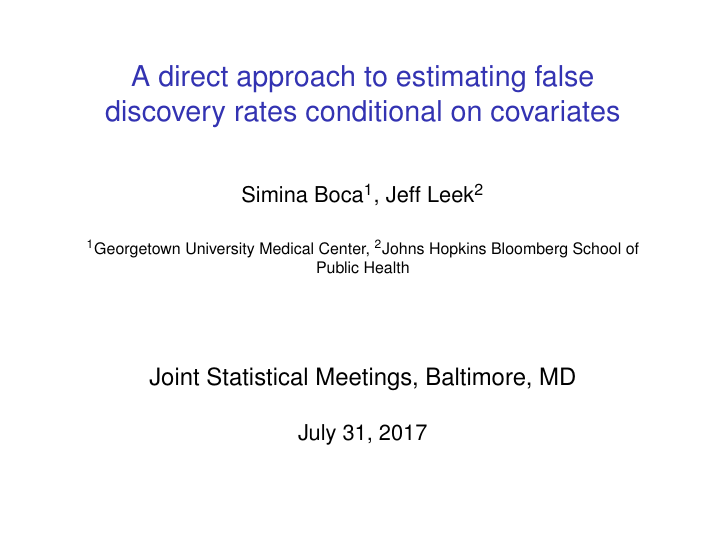
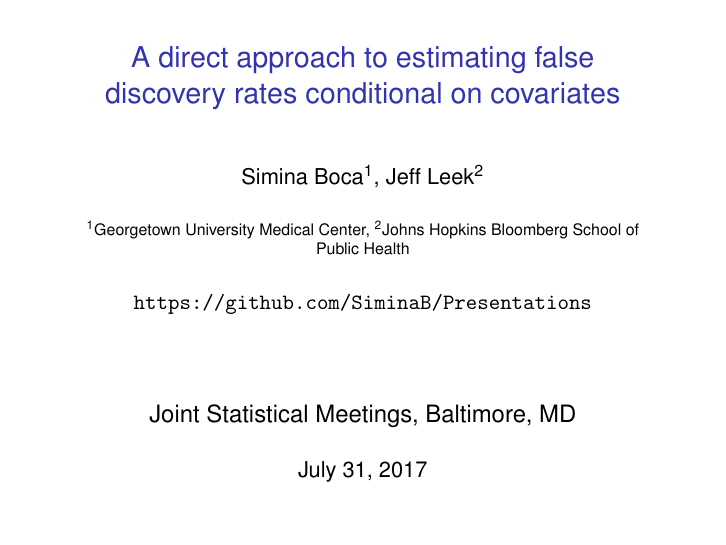
Before and after one commit to SiminaB/Presentations, LaTeX slides (JSM 2017/Boca_FDR_cond_cov.tex): page 1 of 19. Compiled offline with pdfLaTeX; a LaTeX package or settings file that is missing is left out.

Commit message:
Small changes to JSM slides

```diff
--- a/JSM 2017/Boca_FDR_cond_cov.tex
+++ b/JSM 2017/Boca_FDR_cond_cov.tex
@@ -68,7 +68,8 @@
 \title{A direct approach to estimating false discovery rates conditional on covariates}
 \author{Simina Boca$^1$, Jeff Leek$^2$}
 \date{July 31, 2017}
-\institute{$^1$Georgetown University Medical Center, $^2$Johns Hopkins Bloomberg School of Public Health\\ \vspace{1.5cm}
+\institute{$^1$Georgetown University Medical Center, $^2$Johns Hopkins Bloomberg School of Public Health\\ \vspace{0.5cm}
+\normalsize \url{https://github.com/SiminaB/Presentations}\\ \vspace{1.5cm}
 \large Joint Statistical Meetings, Baltimore, MD}
 
 \begin{document}
```
Also changed, not shown: JSM 2017/Boca_FDR_cond_cov.pdf, JSM 2017/Fig1-1.pdf, JSM 2017/Fig2-1.pdf.
